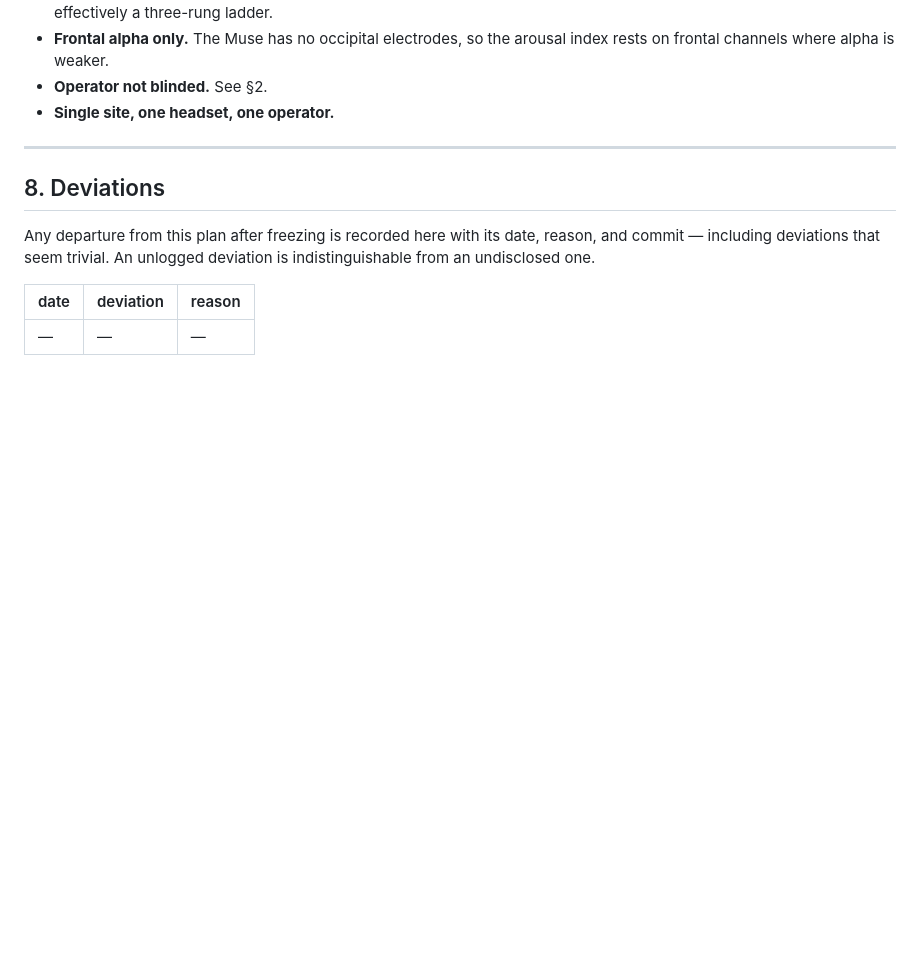
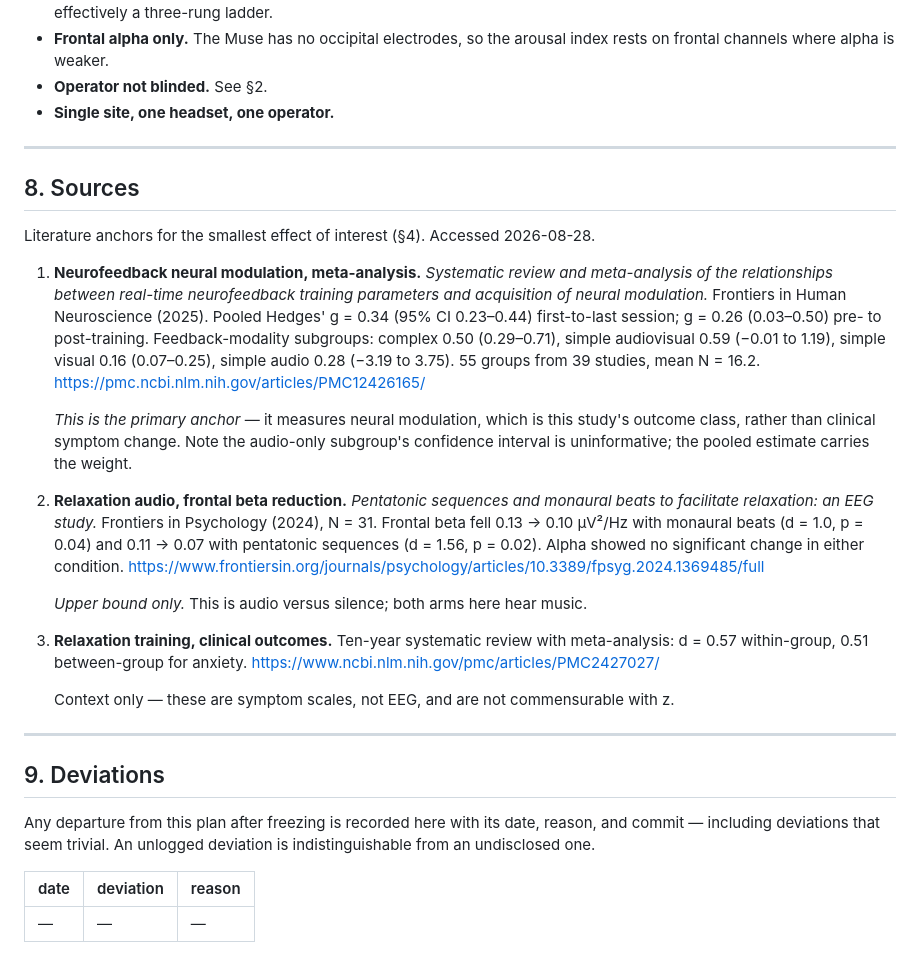
Before and after one commit to kirthankulkarni-bit/Brain-Music-Therapy, a Markdown page: docs/analysis_plan.md, the part around one of its changes. GitHub-like rendering; blank space fills up the shorter version.

```diff
--- a/docs/analysis_plan.md
+++ b/docs/analysis_plan.md
@@ -233,7 +307,41 @@ sham exists to detect, and a publishable finding.
 
 ---
 
-## 8. Deviations
+## 8. Sources
+
+Literature anchors for the smallest effect of interest (§4). Accessed 2026-08-28.
+
+1. **Neurofeedback neural modulation, meta-analysis.** *Systematic review and meta-analysis
+   of the relationships between real-time neurofeedback training parameters and
+   acquisition of neural modulation.* Frontiers in Human Neuroscience (2025).
+   Pooled Hedges' g = 0.34 (95% CI 0.23–0.44) first-to-last session; g = 0.26 (0.03–0.50)
+   pre- to post-training. Feedback-modality subgroups: complex 0.50 (0.29–0.71), simple
+   audiovisual 0.59 (−0.01 to 1.19), simple visual 0.16 (0.07–0.25), simple audio 0.28
+   (−3.19 to 3.75). 55 groups from 39 studies, mean N = 16.2.
+   https://pmc.ncbi.nlm.nih.gov/articles/PMC12426165/
+
+   *This is the primary anchor* — it measures neural modulation, which is this study's
+   outcome class, rather than clinical symptom change. Note the audio-only subgroup's
+   confidence interval is uninformative; the pooled estimate carries the weight.
+
+2. **Relaxation audio, frontal beta reduction.** *Pentatonic sequences and monaural beats
+   to facilitate relaxation: an EEG study.* Frontiers in Psychology (2024), N = 31.
+   Frontal beta fell 0.13 → 0.10 µV²/Hz with monaural beats (d = 1.0, p = 0.04) and
+   0.11 → 0.07 with pentatonic sequences (d = 1.56, p = 0.02). Alpha showed no significant
+   change in either condition.
+   https://www.frontiersin.org/journals/psychology/articles/10.3389/fpsyg.2024.1369485/full
+
+   *Upper bound only.* This is audio versus silence; both arms here hear music.
+
+3. **Relaxation training, clinical outcomes.** Ten-year systematic review with
+   meta-analysis: d = 0.57 within-group, 0.51 between-group for anxiety.
+   https://www.ncbi.nlm.nih.gov/pmc/articles/PMC2427027/
+
+   Context only — these are symptom scales, not EEG, and are not commensurable with z.
+
+---
+
+## 9. Deviations
 
 Any departure from this plan after freezing is recorded here with its date, reason, and
 commit — including deviations that seem trivial. An unlogged deviation is
```
Also changed, not shown: other parts of docs/analysis_plan.md (+83 -9 lines).
